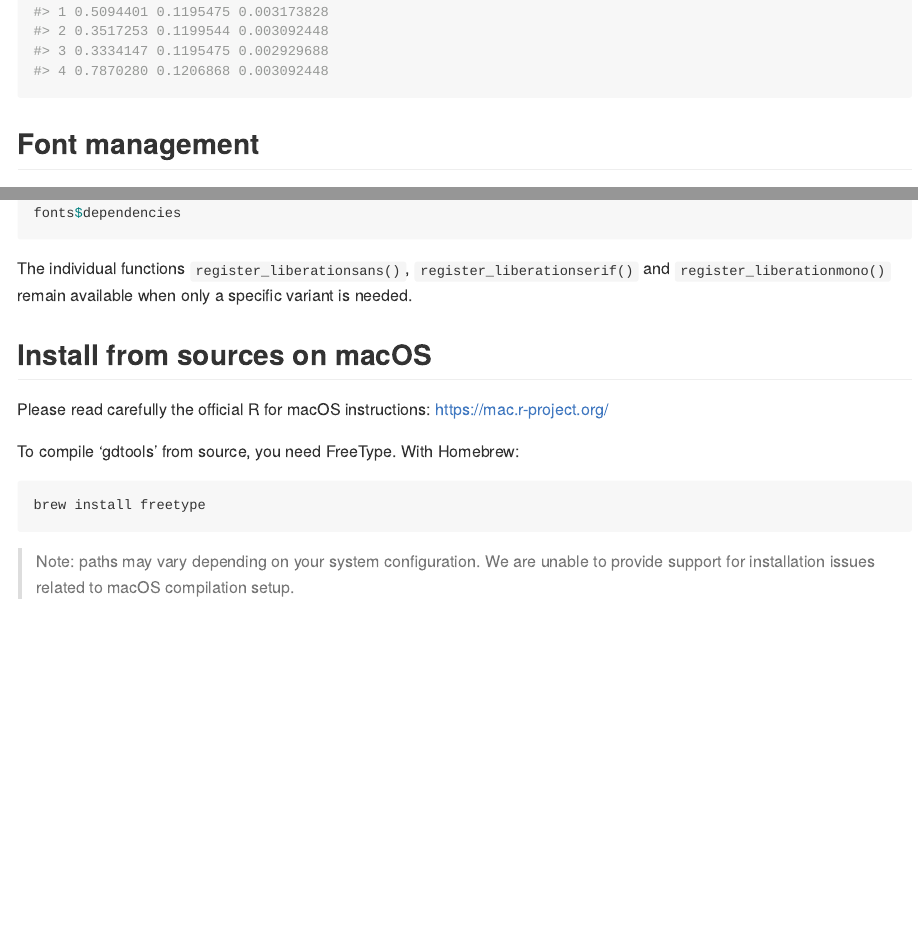
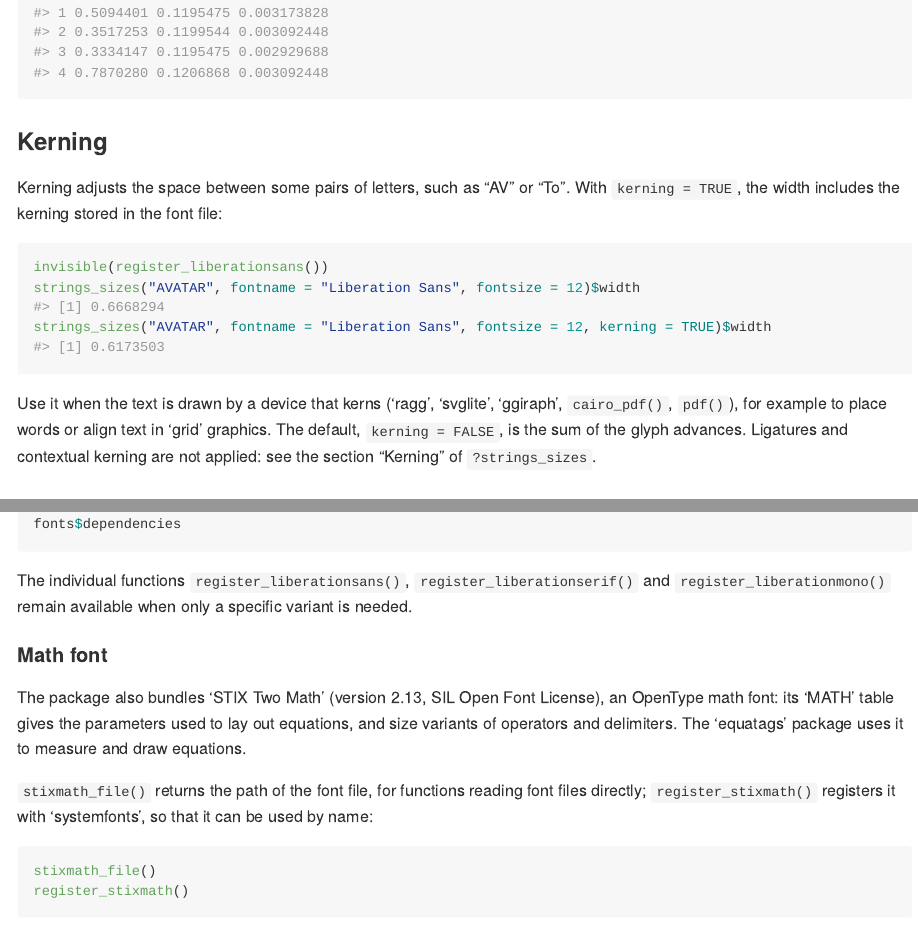
Before and after one commit to davidgohel/gdtools, an R Markdown document (README.Rmd): the page in a window 1100 px wide, from 1880 px down before the commit and from 1930 px down after it, so that both start at the same text, and a second part further down, joined at a grey line. The pictures show the output file README.md that the author committed with the source, drawn offline in the style of GitHub; badge pictures from the web are left out.

Commit message:
docs: describe kerning and the STIX Two Math font
README: kerning example and when to use it, section about the bundled
math font, functions listed in the table of problems. DESCRIPTION: the
description mentions kerning and the math font. _pkgdown.yml: reference
section "Math font" for register_stixmath() and stixmath_file().

Version 0.6.0.002.

Co-Authored-By: Claude Opus 5.5 <noreply@anthropic.com>

````diff
--- a/README.Rmd
+++ b/README.Rmd
@@ -96,6 +97,24 @@ strings_sizes(
   italic = c(FALSE, FALSE, TRUE, TRUE)
 )
 ```
+
+### Kerning
+
+Kerning adjusts the space between some pairs of letters, such as "AV" or
+"To". With `kerning = TRUE`, the width includes the kerning stored in the
+font file:
+
+```{r}
+invisible(register_liberationsans())
+strings_sizes("AVATAR", fontname = "Liberation Sans", fontsize = 12)$width
+strings_sizes("AVATAR", fontname = "Liberation Sans", fontsize = 12, kerning = TRUE)$width
+```
+
+Use it when the text is drawn by a device that kerns ('ragg', 'svglite',
+'ggiraph', `cairo_pdf()`, `pdf()`), for example to place words or align
+text in 'grid' graphics. The default, `kerning = FALSE`, is the sum of the
+glyph advances. Ligatures and contextual kerning are not applied: see the
+section "Kerning" of `?strings_sizes`.
 
 ## Font management
 
@@ -181,6 +200,22 @@ The individual functions `register_liberationsans()`,
 `register_liberationserif()` and `register_liberationmono()` remain
 available when only a specific variant is needed.
 
+#### Math font
+
+The package also bundles 'STIX Two Math' (version 2.13, SIL Open Font
+License), an OpenType math font: its 'MATH' table gives the parameters used
+to lay out equations, and size variants of operators and delimiters. The
+'equatags' package uses it to measure and draw equations.
+
+`stixmath_file()` returns the path of the font file, for functions reading
+font files directly; `register_stixmath()` registers it with 'systemfonts',
+so that it can be used by name:
+
+```{r eval=FALSE}
+stixmath_file()
+register_stixmath()
+```
+
 ## Install from sources on macOS
 
 Please read carefully the official R for macOS instructions: https://mac.r-project.org/
--- a/_pkgdown.yml
+++ b/_pkgdown.yml
@@ -64,6 +64,14 @@ reference:
     - liberationserifHtmlDependency
     - liberationmonoHtmlDependency
 
+  - title: Math font
+    desc: >
+      The bundled 'STIX Two Math' font, an OpenType math font used to lay
+      out equations: its file path, and its registration with systemfonts.
+    contents:
+    - stixmath_file
+    - register_stixmath
+
   - title: Font discovery
     desc: >
       Query available fonts on the system. font_family_exists() checks
````
Also changed, not shown: README.md, README.Rmd (5 more changed lines), 1 other file.
